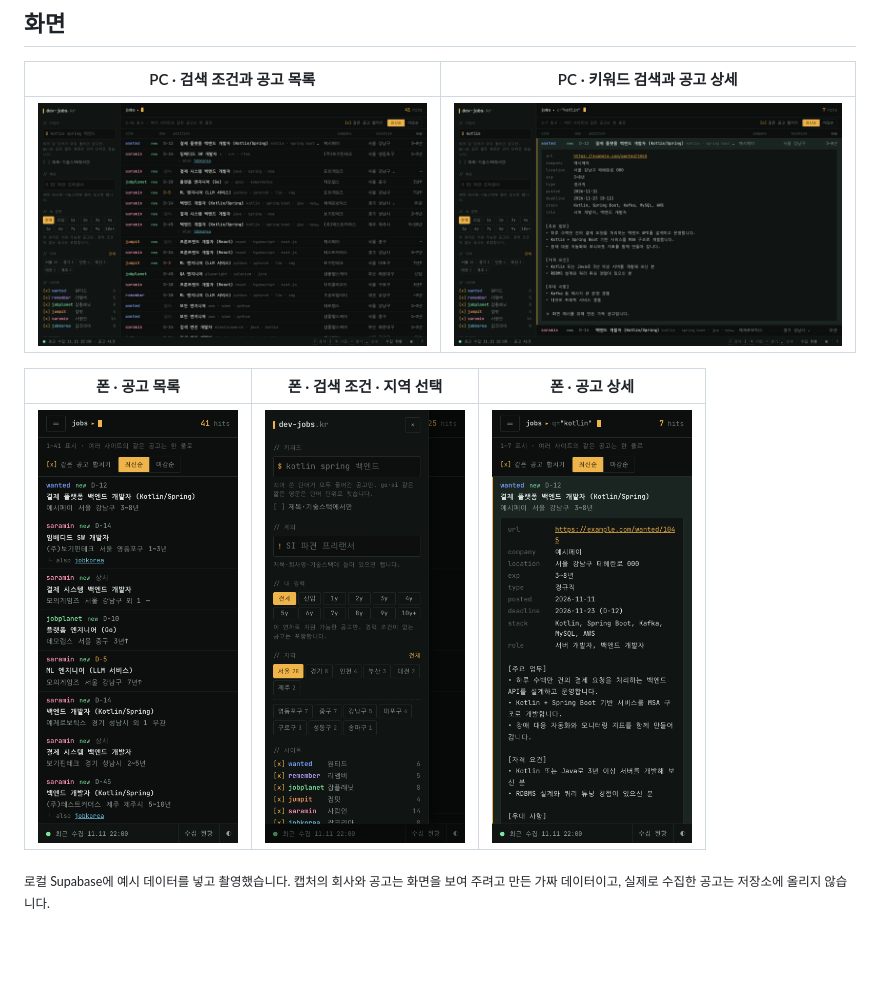
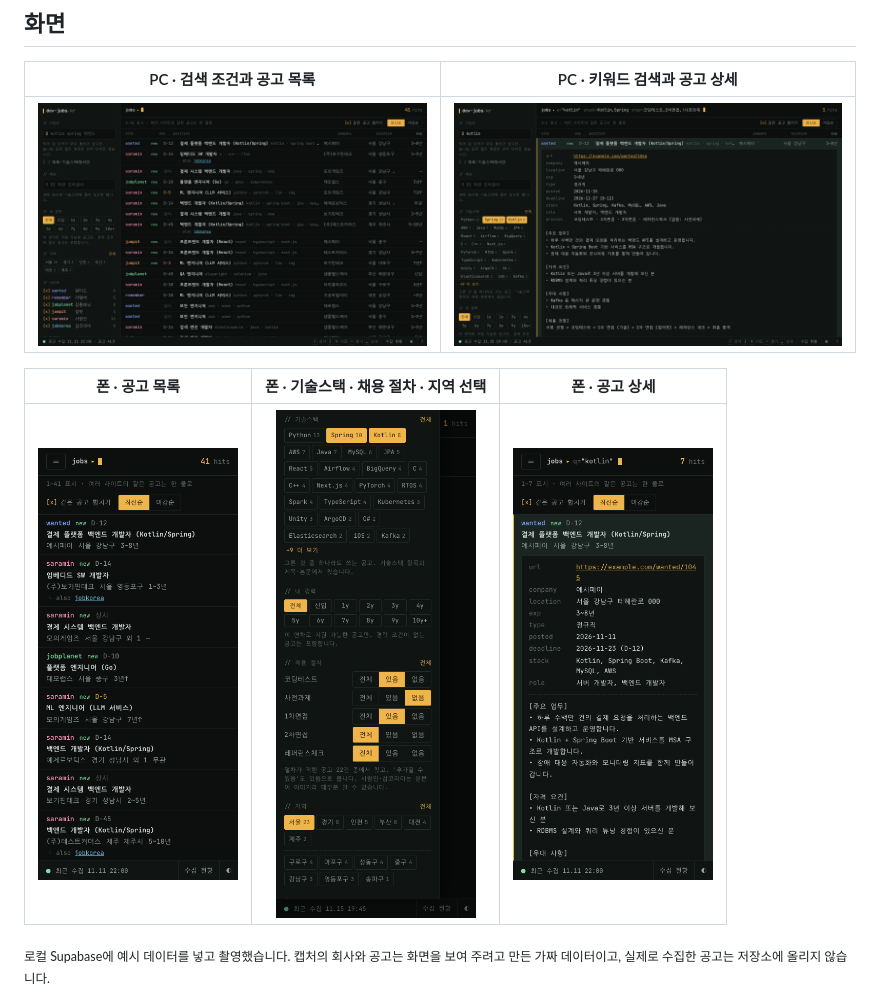
Before and after one commit to lgm1007/it-job-description-collector, a Markdown page: README.md, the part around one of its changes. Rendered like a GitHub page; pictures changed too: docs/screenshots/desktop-detail.png, docs/screenshots/mobile-filters.png; blank space fills up the shorter version.

Commit message:
README 스크린샷을 기술스택·채용 절차 필터가 보이는 화면으로 교체
- PC · 키워드 검색과 공고 상세: 기술스택·채용 절차 필터를 함께 걸고, 상세의 process 줄이 보이도록
- 폰 · 검색 조건: 기술스택 선택, 채용 절차 단계별 있음·없음, 서울 구 단위 지역 선택

```diff
--- a/README.md
+++ b/README.md
@@ -18,3 +18,3 @@
 
-| 폰 · 공고 목록 | 폰 · 검색 조건 · 지역 선택 | 폰 · 공고 상세 |
+| 폰 · 공고 목록 | 폰 · 기술스택 · 채용 절차 · 지역 선택 | 폰 · 공고 상세 |
 | :---: | :---: | :---: |
```
Also changed, not shown: other parts of README.md (+2 -2 lines).
